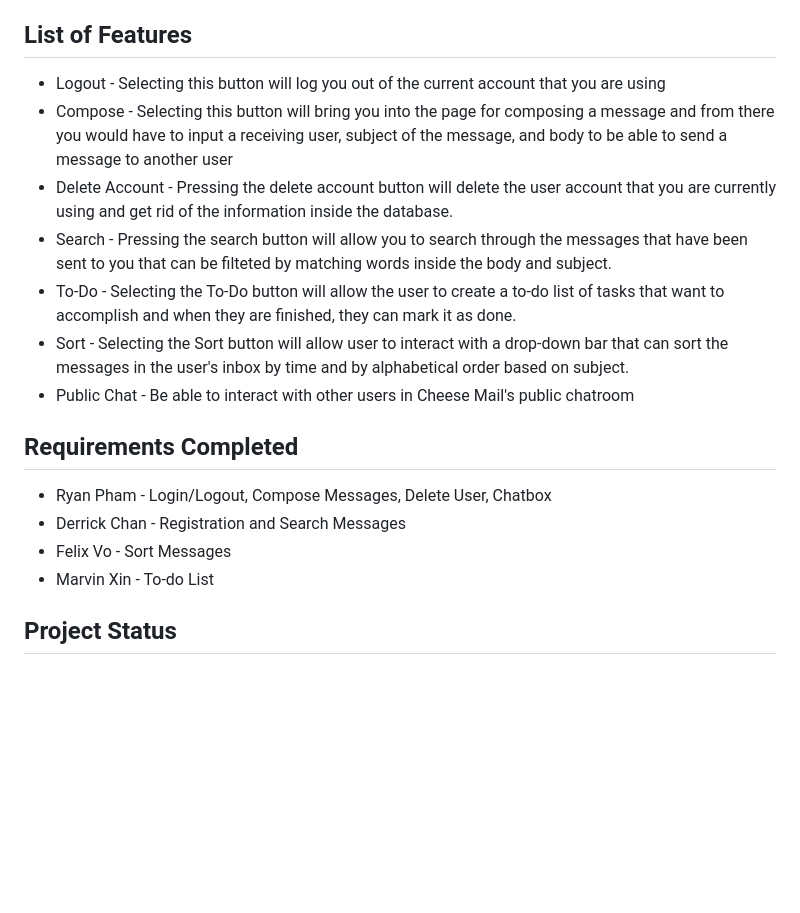
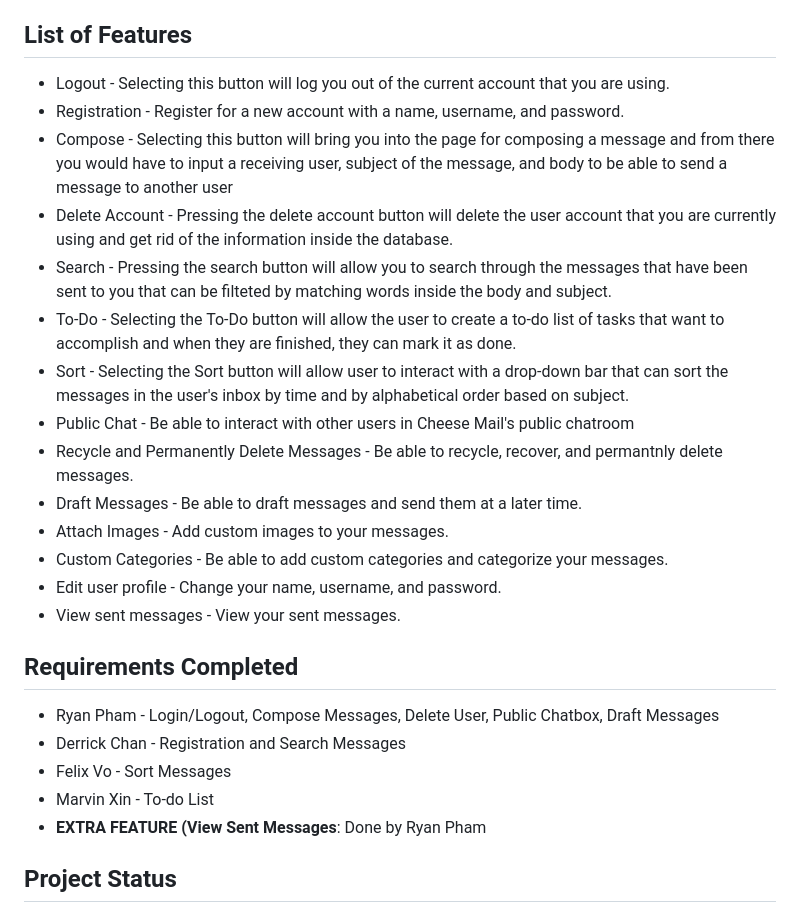
Before and after one commit to flotoria/ProjectCMPE131, a Markdown page: readme.md, the part around the change. Drawn GitHub-style; blank space fills up the shorter version.

```diff
--- a/readme.md
+++ b/readme.md
@@ -56,19 +56,27 @@ Start by registering for a new account which will be stored in the database. The
 From there depending on which button you press, you will be taken to different parts of the website which will prompt users to enter the following information to do the specific requirement. The six buttons consist of Logout, Compose, Delete, Search, Sort, and To-Do which corresponds to the different functional requirements implemented in the application.
 
 ## List of Features
-- Logout - Selecting this button will log you out of the current account that you are using
+- Logout - Selecting this button will log you out of the current account that you are using.
+- Registration - Register for a new account with a name, username, and password.
 - Compose - Selecting this button will bring you into the page for composing a message and from there you would have to input a receiving user, subject of the message, and body to be able to send a message to another user
 - Delete Account - Pressing the delete account button will delete the user account that you are currently using and get rid of the information inside the database.
 - Search - Pressing the search button will allow you to search through the messages that have been sent to you that can be filteted by matching words inside the body and subject.
 - To-Do - Selecting the To-Do button will allow the user to create a to-do list of tasks that want to accomplish and when they are finished, they can mark it as done.
 - Sort - Selecting the Sort button will allow user to interact with a drop-down bar that can sort the messages in the user's inbox by time and by alphabetical order based on subject.
 - Public Chat - Be able to interact with other users in Cheese Mail's public chatroom
+- Recycle and Permanently Delete Messages - Be able to recycle, recover, and permantnly delete messages.
+- Draft Messages - Be able to draft messages and send them at a later time.
+- Attach Images - Add custom images to your messages.
+- Custom Categories - Be able to add custom categories and categorize your messages.
+- Edit user profile - Change your name, username, and password.
+- View sent messages - View your sent messages.
 
 ## Requirements Completed
-- Ryan Pham - Login/Logout, Compose Messages, Delete User, Chatbox
+- Ryan Pham - Login/Logout, Compose Messages, Delete User, Public Chatbox, Draft Messages
 - Derrick Chan - Registration and Search Messages
 - Felix Vo - Sort Messages
 - Marvin Xin - To-do List
+- **EXTRA FEATURE (View Sent Messages**: Done by Ryan Pham
 
 ## Project Status
 Currently, our project has a total of 8 functional requirements completed that are implemented into our email client. We still have 4 other functional requirements that will need to be implemented including a chatbox, categorizing emails, edit user profile, and a new functional requirement that is still to be determined. Also, our application doesn't have any CSS styling incorporated with it and is primarily focused on functionality and having all the features work smoothly.
```
